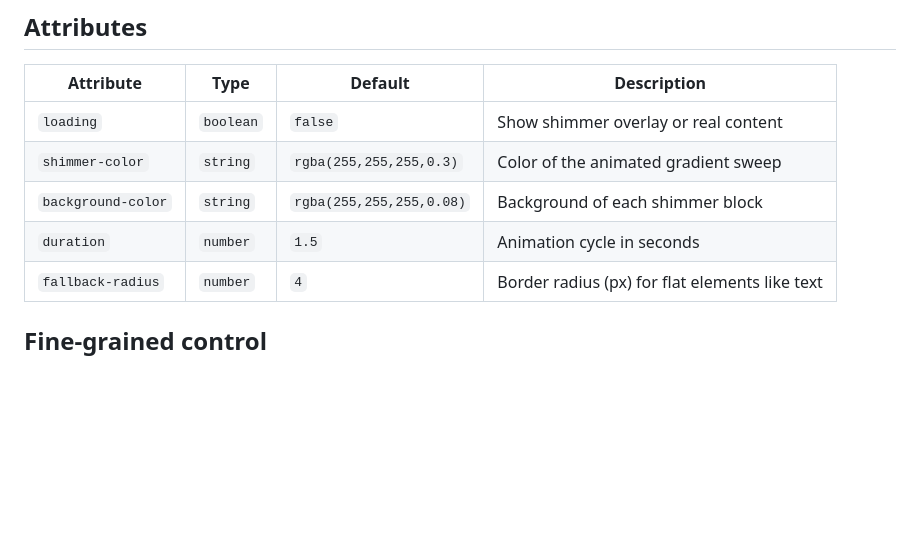
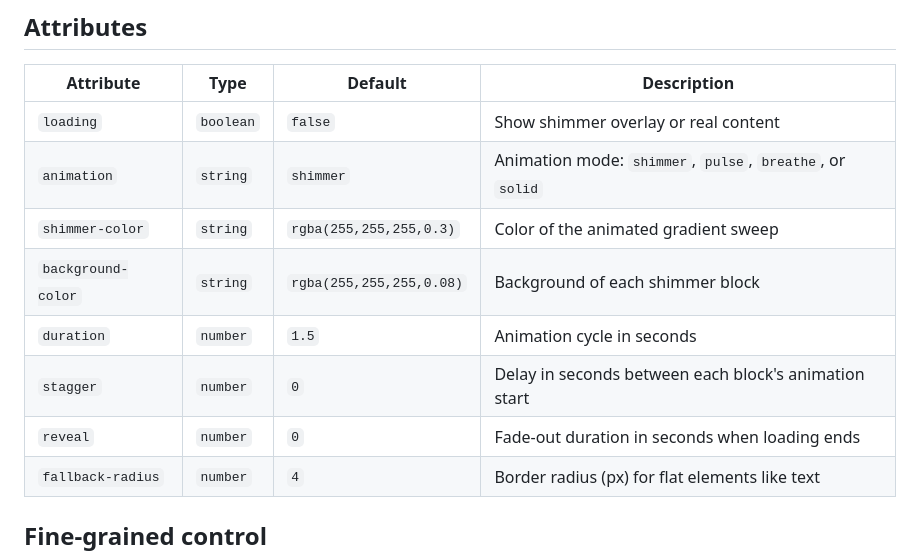
Before and after one commit to Aejkatappaja/phantom-ui, a Markdown page: README.md, the part around the change. Rendered like a GitHub page; blank space fills up the shorter version.

Commit message:
docs: add new attributes to readme table

```diff
--- a/README.md
+++ b/README.md
@@ -280,9 +280,12 @@ declare module "@builder.io/qwik" {
 | Attribute | Type | Default | Description |
 | --- | --- | --- | --- |
 | `loading` | `boolean` | `false` | Show shimmer overlay or real content |
+| `animation` | `string` | `shimmer` | Animation mode: `shimmer`, `pulse`, `breathe`, or `solid` |
 | `shimmer-color` | `string` | `rgba(255,255,255,0.3)` | Color of the animated gradient sweep |
 | `background-color` | `string` | `rgba(255,255,255,0.08)` | Background of each shimmer block |
 | `duration` | `number` | `1.5` | Animation cycle in seconds |
+| `stagger` | `number` | `0` | Delay in seconds between each block's animation start |
+| `reveal` | `number` | `0` | Fade-out duration in seconds when loading ends |
 | `fallback-radius` | `number` | `4` | Border radius (px) for flat elements like text |
 
 ## Fine-grained control
```
